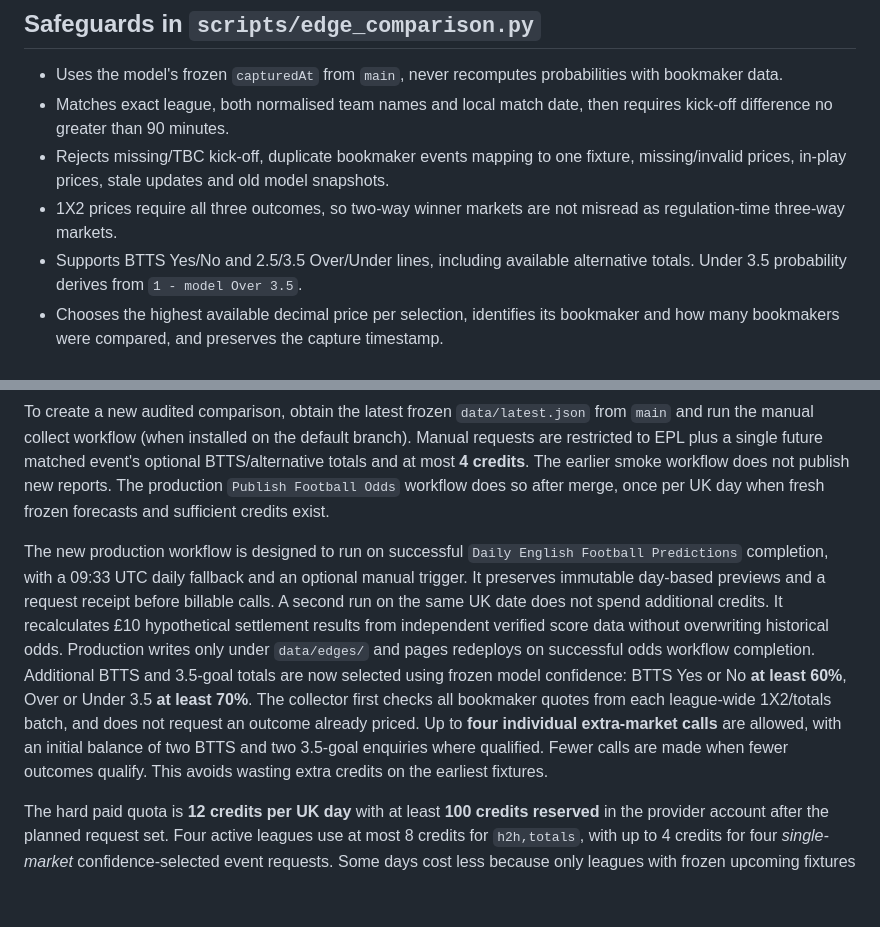
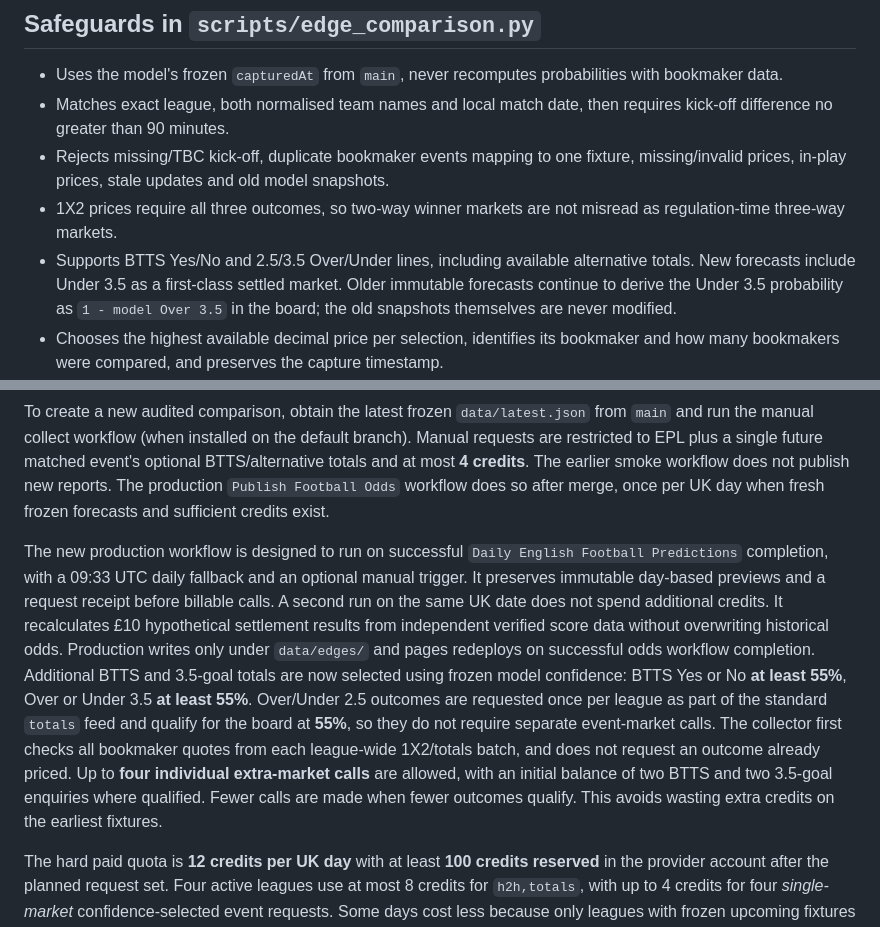
Before and after one commit to SteveP1111/football-prediction-board, a Markdown page: docs/odds-integration.md, 2 parts joined by grey strips. Drawn GitHub-style; blank space fills up the shorter version.

Commit message:
Document Under 3.5 query support and unified 55 percent BTTS and goals thresholds

```diff
--- a/docs/odds-integration.md
+++ b/docs/odds-integration.md
@@ -26,7 +26,7 @@ Provider response data is not stored by the smoke workflow. Optional raw collect
 - Matches exact league, both normalised team names and local match date, then requires kick-off difference no greater than 90 minutes.
 - Rejects missing/TBC kick-off, duplicate bookmaker events mapping to one fixture, missing/invalid prices, in-play prices, stale updates and old model snapshots.
 - 1X2 prices require all three outcomes, so two-way winner markets are not misread as regulation-time three-way markets.
-- Supports BTTS Yes/No and 2.5/3.5 Over/Under lines, including available alternative totals. Under 3.5 probability derives from `1 - model Over 3.5`.
+- Supports BTTS Yes/No and 2.5/3.5 Over/Under lines, including available alternative totals. New forecasts include Under 3.5 as a first-class settled market. Older immutable forecasts continue to derive the Under 3.5 probability as `1 - model Over 3.5` in the board; the old snapshots themselves are never modified.
 - Chooses the highest available decimal price per selection, identifies its bookmaker and how many bookmakers were compared, and preserves the capture timestamp.
 - Computes implied probability as `1 / decimal_odds`, theoretical edge as `100 × (model_probability - implied_probability)`, theoretical ROI as `100 × (model_probability × odds - 1)`. These are *not* expected guaranteed profits. Exchange commission, stake limits and execution are excluded.
 - Ranks positive edges first; then highest model probability, with edge as a tie-breaker. Never reports a selection with missing bookmaker data as positive edge.
@@ -41,7 +41,7 @@ The development website adds an **Odds & Edge** tab reading `data/edges/latest.j
 
 To create a new audited comparison, obtain the latest frozen `data/latest.json` from `main` and run the manual collect workflow (when installed on the default branch). Manual requests are restricted to EPL plus a single future matched event's optional BTTS/alternative totals and at most **4 credits**. The earlier smoke workflow does not publish new reports. The production `Publish Football Odds` workflow does so after merge, once per UK day when fresh frozen forecasts and sufficient credits exist.
 
-The new production workflow is designed to run on successful `Daily English Football Predictions` completion, with a 09:33 UTC daily fallback and an optional manual trigger. It preserves immutable day-based previews and a request receipt before billable calls. A second run on the same UK date does not spend additional credits. It recalculates £10 hypothetical settlement results from independent verified score data without overwriting historical odds. Production writes only under `data/edges/` and pages redeploys on successful odds workflow completion. Additional BTTS and 3.5-goal totals are now selected using frozen model confidence: BTTS Yes or No **at least 60%**, Over or Under 3.5 **at least 70%**. The collector first checks all bookmaker quotes from each league-wide 1X2/totals batch, and does not request an outcome already priced. Up to **four individual extra-market calls** are allowed, with an initial balance of two BTTS and two 3.5-goal enquiries where qualified. Fewer calls are made when fewer outcomes qualify. This avoids wasting extra credits on the earliest fixtures.
+The new production workflow is designed to run on successful `Daily English Football Predictions` completion, with a 09:33 UTC daily fallback and an optional manual trigger. It preserves immutable day-based previews and a request receipt before billable calls. A second run on the same UK date does not spend additional credits. It recalculates £10 hypothetical settlement results from independent verified score data without overwriting historical odds. Production writes only under `data/edges/` and pages redeploys on successful odds workflow completion. Additional BTTS and 3.5-goal totals are now selected using frozen model confidence: BTTS Yes or No **at least 55%**, Over or Under 3.5 **at least 55%**. Over/Under 2.5 outcomes are requested once per league as part of the standard `totals` feed and qualify for the board at **55%**, so they do not require separate event-market calls. The collector first checks all bookmaker quotes from each league-wide 1X2/totals batch, and does not request an outcome already priced. Up to **four individual extra-market calls** are allowed, with an initial balance of two BTTS and two 3.5-goal enquiries where qualified. Fewer calls are made when fewer outcomes qualify. This avoids wasting extra credits on the earliest fixtures.
 
 The hard paid quota is **12 credits per UK day** with at least **100 credits reserved** in the provider account after the planned request set. Four active leagues use at most 8 credits for `h2h,totals`, with up to 4 credits for four *single-market* confidence-selected event requests. Some days cost less because only leagues with frozen upcoming fixtures are requested. Daily requests are not attempted when the frozen model snapshot is stale, unverified or entirely kicked off. Errors result in an immutable daily attempted-request receipt and do not permit automatic recharging. Account allowance and credit reset cadence should be checked periodically against the provider dashboard.
 
```
